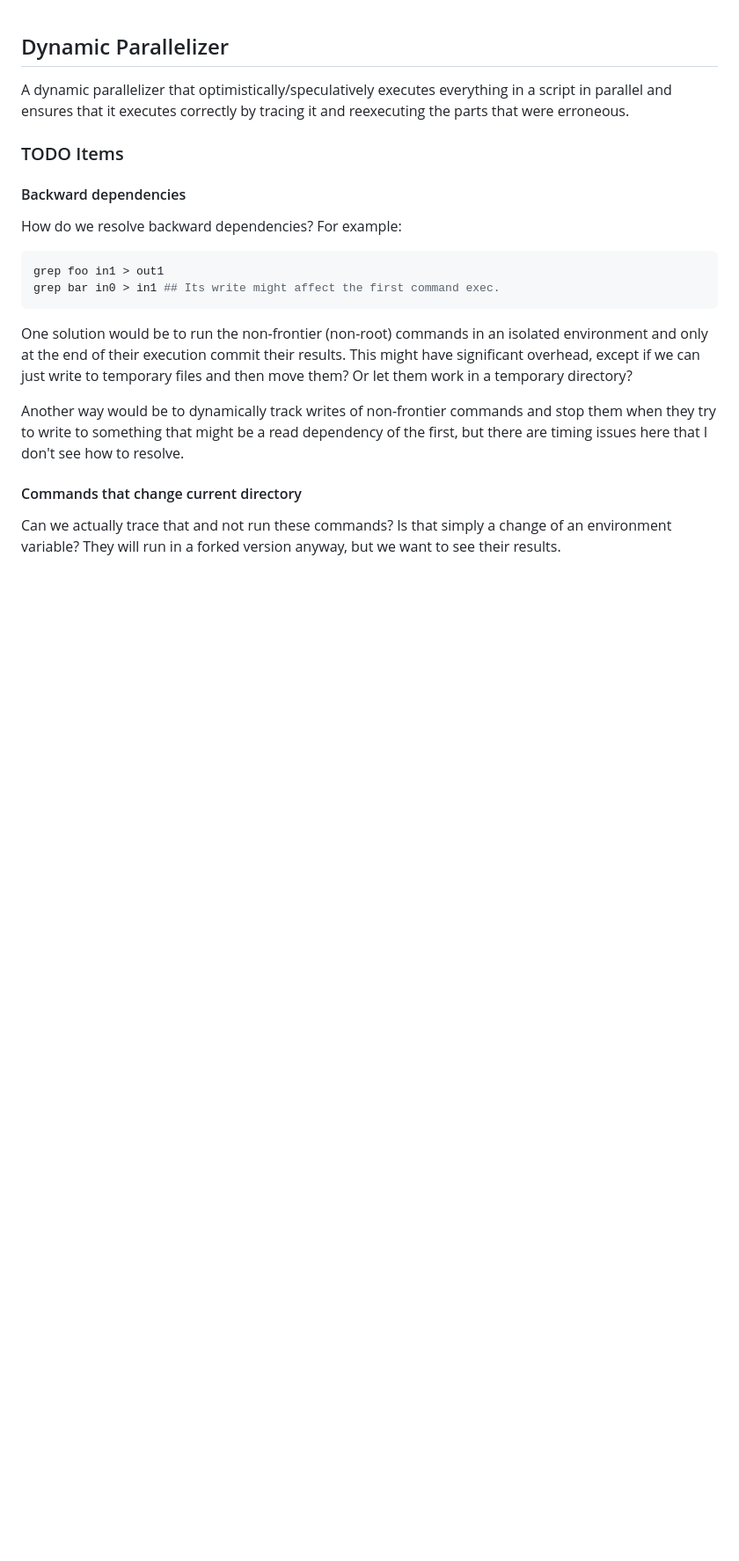
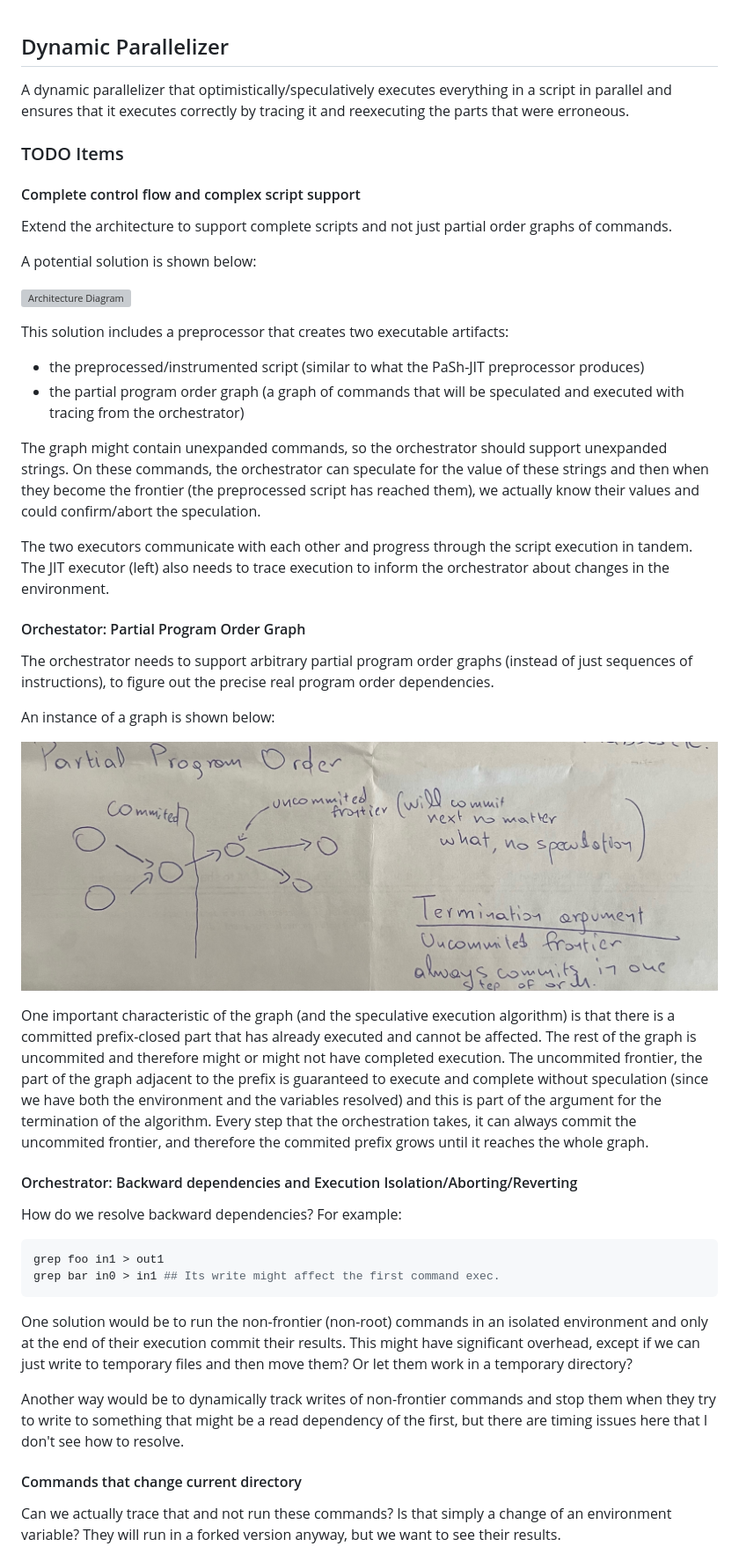
Before and after one commit to binpash/hs, a Markdown page: README.md, the part around the change printed below. Shown: that part at 88% size. Rendered like a GitHub page; pictures changed too: docs/handdrawn_partial_program_order.jpeg (added); blank space fills up the shorter version; grey boxes are pictures that could not be loaded.

Commit message:
notes on TODO items and architecture

````diff
--- a/README.md
+++ b/README.md
@@ -5,7 +5,35 @@ A dynamic parallelizer that optimistically/speculatively executes everything in
 
 ### TODO Items
 
-#### Backward dependencies
+#### Complete control flow and complex script support
+
+Extend the architecture to support complete scripts and not just partial order graphs of commands.
+
+A potential solution is shown below:
+
+![Architecture Diagram](/docs/handdrawn_architecture.jpeg)
+
+This solution includes a preprocessor that creates two executable artifacts:
+- the preprocessed/instrumented script (similar to what the PaSh-JIT preprocessor produces)
+- the partial program order graph (a graph of commands that will be speculated and executed with tracing from the orchestrator)
+
+The graph might contain unexpanded commands, so the orchestrator should support unexpanded strings.
+On these commands, the orchestrator can speculate for the value of these strings and then when they become the frontier (the preprocessed script has reached them), we actually know their values and could confirm/abort the speculation.
+
+The two executors communicate with each other and progress through the script execution in tandem. The JIT executor (left) also needs to trace execution to inform the orchestrator about changes in the environment.
+
+#### Orchestator: Partial Program Order Graph
+
+The orchestrator needs to support arbitrary partial program order graphs (instead of just sequences of instructions), to figure out the precise real program order dependencies.
+
+An instance of a graph is shown below:
+
+![Example Partial Program Order Graph](/docs/handdrawn_partial_program_order.jpeg)
+
+One important characteristic of the graph (and the speculative execution algorithm) is that there is a committed prefix-closed part that has already executed and cannot be affected.
+The rest of the graph is uncommited and therefore might or might not have completed execution. The uncommited frontier, the part of the graph adjacent to the prefix is guaranteed to execute and complete without speculation (since we have both the environment and the variables resolved) and this is part of the argument for the termination of the algorithm. Every step that the orchestration takes, it can always commit the uncommited frontier, and therefore the commited prefix grows until it reaches the whole graph.
+
+#### Orchestrator: Backward dependencies and Execution Isolation/Aborting/Reverting
 
 How do we resolve backward dependencies? For example:
 ```sh
````
Also changed, not shown: other parts of README.md (+0 -8 lines), 1 other file.
